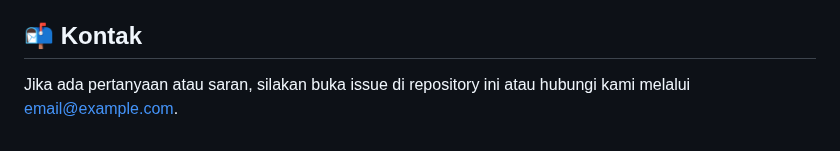
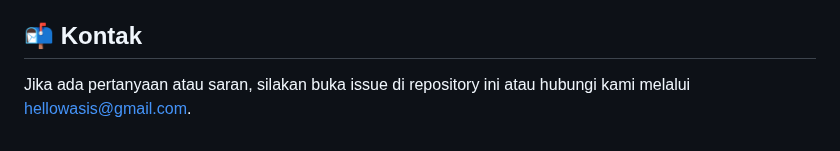
Before and after one commit to Sigit-Wasis/Boilerplate-PHP-Native, a Markdown page: README.md, the part around the change. GitHub-like rendering.

Commit message:
update: readme md

```diff
--- a/README.md
+++ b/README.md
@@ -101,4 +101,4 @@ Kami menyambut kontribusi! Jika Anda ingin berkontribusi:
 
 ## 📬 Kontak
 
-Jika ada pertanyaan atau saran, silakan buka issue di repository ini atau hubungi kami melalui [email@example.com](mailto:email@example.com).
+Jika ada pertanyaan atau saran, silakan buka issue di repository ini atau hubungi kami melalui [hellowasis@gmail.com](mailto:hellowasis@gmail.com).
```
